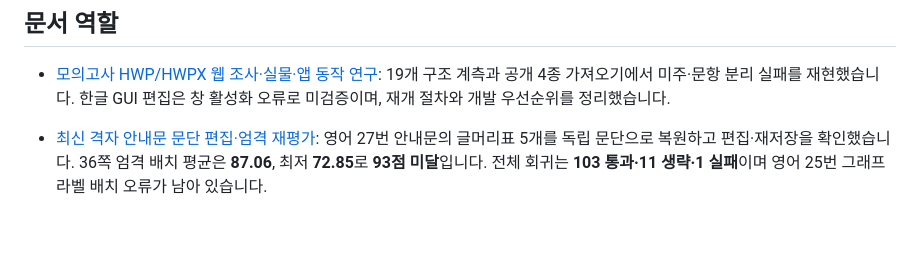
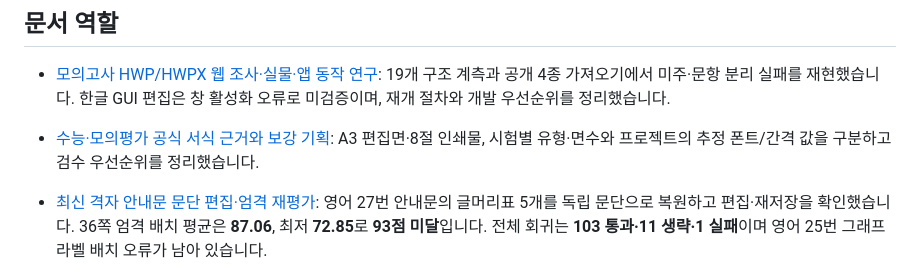
Before and after one commit to Muuuuoouuun/hwp_make, a Markdown page: README.md, the part around the change. Drawn GitHub-style; blank space fills up the shorter version.

Commit message:
docs: document exam format sources and QA plan

```diff
--- a/README.md
+++ b/README.md
@@ -7,6 +7,7 @@ HWP Make는 PDF, HWP/HWPX, DOCX, 이미지, 텍스트, CSV/SQLite 자료를 문
 ## 문서 역할
 
 - [모의고사 HWP/HWPX 웹 조사·실물·앱 동작 연구](docs/audits/2026-09-21/exam_hwp_web_app_research.md): 19개 구조 계측과 공개 4종 가져오기에서 미주·문항 분리 실패를 재현했습니다. 한글 GUI 편집은 창 활성화 오류로 미검증이며, 재개 절차와 개발 우선순위를 정리했습니다.
+- [수능·모의평가 공식 서식 근거와 보강 기획](docs/audits/2026-09-23/exam-format-rules-and-qa-plan.md): A3 편집면·8절 인쇄물, 시험별 유형·면수와 프로젝트의 추정 폰트/간격 값을 구분하고 검수 우선순위를 정리했습니다.
 - [최신 격자 안내문 문단 편집·엄격 재평가](docs/audits/2026-09-23/grid-frame-paragraphs-progress.md): 영어 27번 안내문의 글머리표 5개를 독립 문단으로 복원하고 편집·재저장을 확인했습니다. 36쪽 엄격 배치 평균은 **87.06**, 최저 **72.85**로 **93점 미달**입니다. 전체 회귀는 **103 통과·11 생략·1 실패**이며 영어 25번 그래프 라벨 배치 오류가 남아 있습니다.
 - [이전 PDF→한글 개발·5분야 평가](docs/audits/2026-09-23/native-graph-annotations-progress.md): 그래프 표기 10개의 중복을 제거하고 편집 가능한 글자·수식으로 묶었습니다. 국어·수학·영어 36쪽 엄격 배치 평균은 같은 환경 기준 **86.85 → 87.04**, 전체 회귀는 **102 통과·11 생략·1 실패**, 정상 패키지 35개 유효입니다. 본문 10줄의 한 문단·790자 추가 편집과 그래프 앞 문단 244자 추가·재저장을 통과했습니다. **93점 미달입니다.** 과거 렌더 점수의 재현성, 원본 글꼴·일부 좌표와 실제 한컴 GUI 편집 검증이 남았습니다.
 - [이전 문단·편집성 엄격 평가](docs/audits/2026-09-21/strict-paragraph-assessment.md): 실제 문단 연결·편집 재저장·문항 소속·그림·원본 배치를 함께 검사한 결과입니다.
```
Also changed, not shown: 1 other file.
